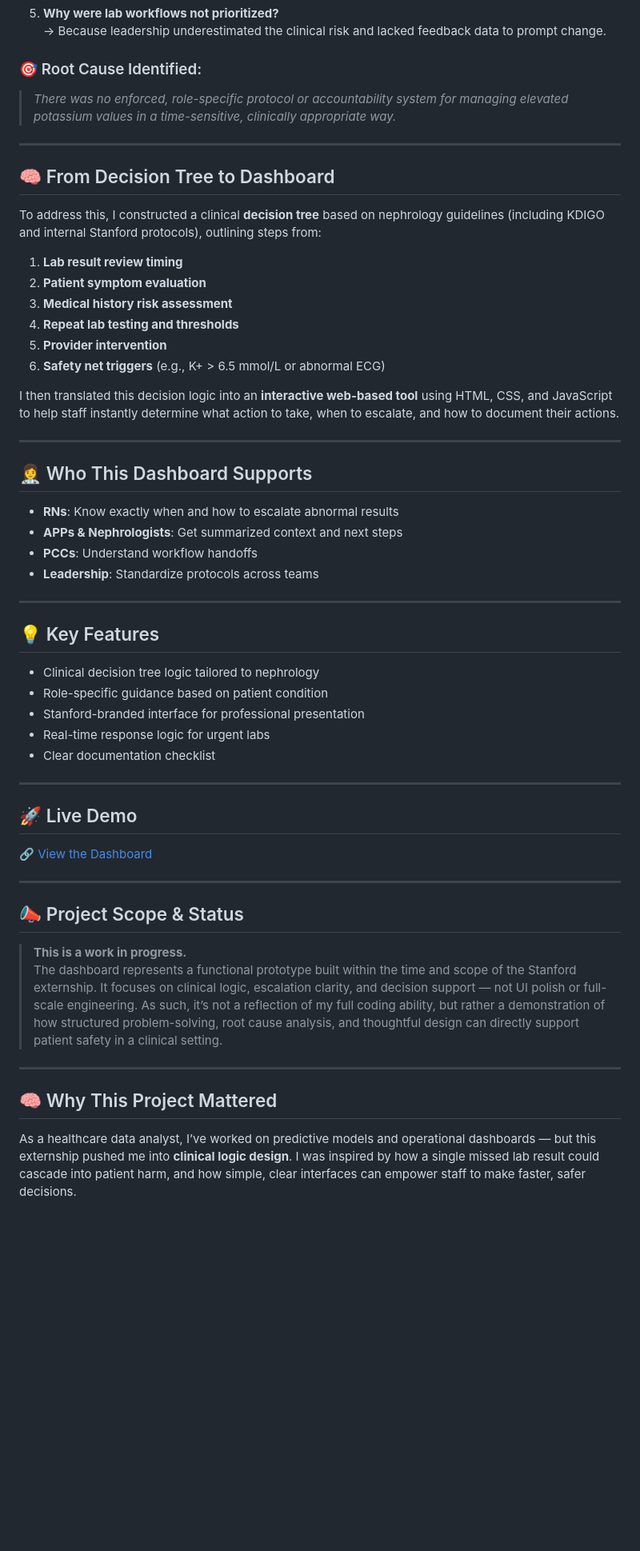
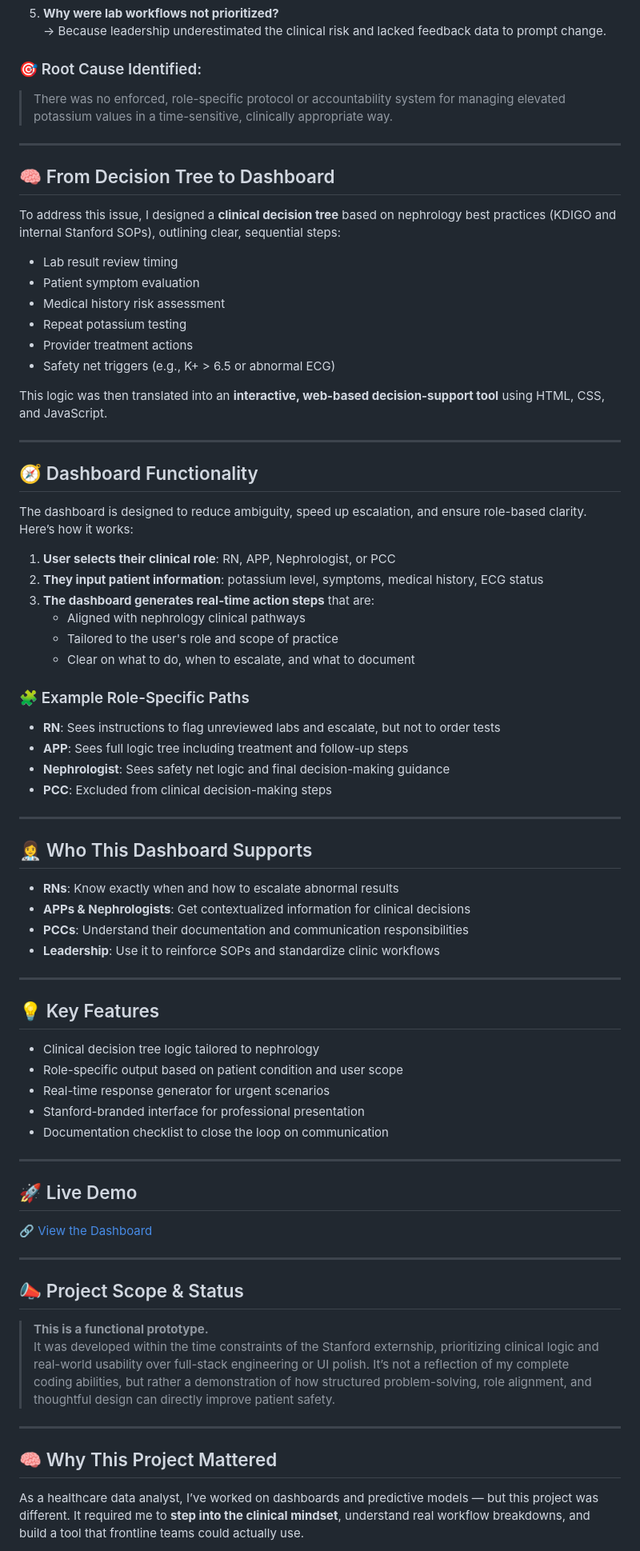
Before and after one commit to sriramprog/stanford-nephrology-dashboard, a Markdown page: README.md, the part around one of its changes. Shown at 80% size. Rendered like a GitHub page; blank space fills up the shorter version.

```diff
--- a/README.md
+++ b/README.md
@@ -32,41 +32,61 @@ Using the **5 Whys** technique, I conducted a root cause analysis to identify wh
    → Because leadership underestimated the clinical risk and lacked feedback data to prompt change.
 
 ### 🎯 Root Cause Identified:
-> *There was no enforced, role-specific protocol or accountability system for managing elevated potassium values in a time-sensitive, clinically appropriate way.*
+> There was no enforced, role-specific protocol or accountability system for managing elevated potassium values in a time-sensitive, clinically appropriate way.
 
 ---
 
 ## 🧠 From Decision Tree to Dashboard
 
-To address this, I constructed a clinical **decision tree** based on nephrology guidelines (including KDIGO and internal Stanford protocols), outlining steps from:
+To address this issue, I designed a **clinical decision tree** based on nephrology best practices (KDIGO and internal Stanford SOPs), outlining clear, sequential steps:
 
-1. **Lab result review timing**
-2. **Patient symptom evaluation**
-3. **Medical history risk assessment**
-4. **Repeat lab testing and thresholds**
-5. **Provider intervention**
-6. **Safety net triggers** (e.g., K+ > 6.5 mmol/L or abnormal ECG)
+- Lab result review timing
+- Patient symptom evaluation
+- Medical history risk assessment
+- Repeat potassium testing
+- Provider treatment actions
+- Safety net triggers (e.g., K+ > 6.5 or abnormal ECG)
 
-I then translated this decision logic into an **interactive web-based tool** using HTML, CSS, and JavaScript to help staff instantly determine what action to take, when to escalate, and how to document their actions.
+This logic was then translated into an **interactive, web-based decision-support tool** using HTML, CSS, and JavaScript.
+
+---
+
+## 🧭 Dashboard Functionality
+
+The dashboard is designed to reduce ambiguity, speed up escalation, and ensure role-based clarity. Here’s how it works:
+
+1. **User selects their clinical role**: RN, APP, Nephrologist, or PCC
+2. **They input patient information**: potassium level, symptoms, medical history, ECG status
+3. **The dashboard generates real-time action steps** that are:
+   - Aligned with nephrology clinical pathways
+   - Tailored to the user's role and scope of practice
+   - Clear on what to do, when to escalate, and what to document
+
+### 🧩 Example Role-Specific Paths
+
+- **RN**: Sees instructions to flag unreviewed labs and escalate, but not to order tests
+- **APP**: Sees full logic tree including treatment and follow-up steps
+- **Nephrologist**: Sees safety net logic and final decision-making guidance
+- **PCC**: Excluded from clinical decision-making steps
 
 ---
 
 ## 👩‍⚕️ Who This Dashboard Supports
 
 - **RNs**: Know exactly when and how to escalate abnormal results
-- **APPs & Nephrologists**: Get summarized context and next steps
-- **PCCs**: Understand workflow handoffs
-- **Leadership**: Standardize protocols across teams
+- **APPs & Nephrologists**: Get contextualized information for clinical decisions
+- **PCCs**: Understand their documentation and communication responsibilities
+- **Leadership**: Use it to reinforce SOPs and standardize clinic workflows
 
 ---
 
 ## 💡 Key Features
 
 - Clinical decision tree logic tailored to nephrology
-- Role-specific guidance based on patient condition
+- Role-specific output based on patient condition and user scope
+- Real-time response generator for urgent scenarios
 - Stanford-branded interface for professional presentation
-- Real-time response logic for urgent labs
-- Clear documentation checklist
+- Documentation checklist to close the loop on communication
 
 ---
 
@@ -78,12 +98,12 @@ I then translated this decision logic into an **interactive web-based tool** usi
 
 ## 📣 Project Scope & Status
 
-> **This is a work in progress.**
-> The dashboard represents a functional prototype built within the time and scope of the Stanford externship. It focuses on clinical logic, escalation clarity, and decision support — not UI polish or full-scale engineering. As such, it’s not a reflection of my full coding ability, but rather a demonstration of how structured problem-solving, root cause analysis, and thoughtful design can directly support patient safety in a clinical setting.
+> **This is a functional prototype.**
+> It was developed within the time constraints of the Stanford externship, prioritizing clinical logic and real-world usability over full-stack engineering or UI polish. It’s not a reflection of my complete coding abilities, but rather a demonstration of how structured problem-solving, role alignment, and thoughtful design can directly improve patient safety.
 
 ---
 
 ## 🧠 Why This Project Mattered
 
-As a healthcare data analyst, I’ve worked on predictive models and operational dashboards — but this externship pushed me into **clinical logic design**. I was inspired by how a single missed lab result could cascade into patient harm, and how simple, clear interfaces can empower staff to make faster, safer decisions.
+As a healthcare data analyst, I’ve worked on dashboards and predictive models — but this project was different. It required me to **step into the clinical mindset**, understand real workflow breakdowns, and build a tool that frontline teams could actually use.
 
```
Also changed, not shown: other parts of README.md (+16 -10 lines).
